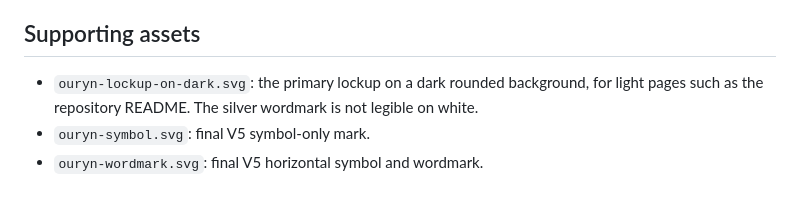
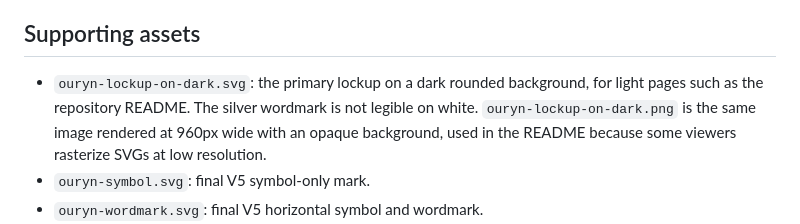
Before and after one commit to 0xyuanyx/Ouryn-Wallet, a Markdown page: assets/brand/README.md, the part around the change. Rendered like a GitHub page; blank space fills up the shorter version.

Commit message:
Use a high-resolution PNG for the README logo

```diff
--- a/assets/brand/README.md
+++ b/assets/brand/README.md
@@ -6,7 +6,7 @@ Use `ouryn-lockup.svg` for the final V5 standard vertical logo lockup. It uses t
 
 ## Supporting assets
 
-- `ouryn-lockup-on-dark.svg`: the primary lockup on a dark rounded background, for light pages such as the repository README. The silver wordmark is not legible on white.
+- `ouryn-lockup-on-dark.svg`: the primary lockup on a dark rounded background, for light pages such as the repository README. The silver wordmark is not legible on white. `ouryn-lockup-on-dark.png` is the same image rendered at 960px wide with an opaque background, used in the README because some viewers rasterize SVGs at low resolution.
 - `ouryn-symbol.svg`: final V5 symbol-only mark.
 - `ouryn-wordmark.svg`: final V5 horizontal symbol and wordmark.
 - `ouryn-lockup-motion-highlight.svg`: final V5 temporary highlighted lockup for motion moments such as launch, completion, or transitions. Do not use it as the default static logo.
```
Also changed, not shown: README.md (+2 -2 lines), assets/brand/ouryn-lockup-on-dark.png (added).
